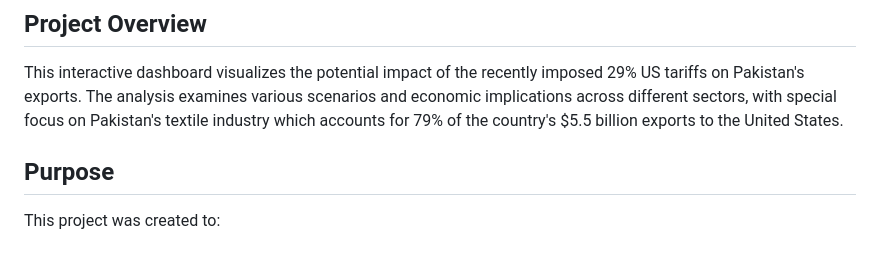
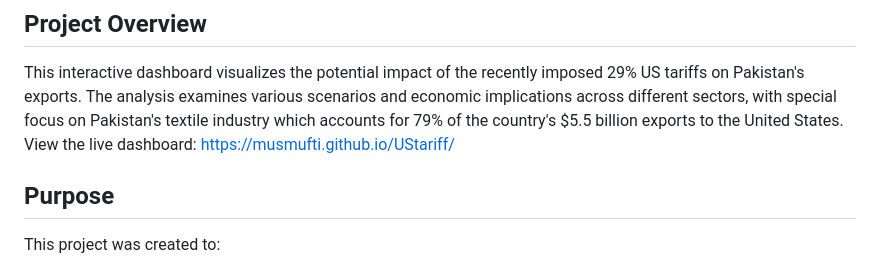
Before and after one commit to musmufti/UStariff, a Markdown page: README.md, the part around the change. Drawn GitHub-style.

```diff
--- a/README.md
+++ b/README.md
@@ -2,6 +2,7 @@
 
 ## Project Overview
 This interactive dashboard visualizes the potential impact of the recently imposed 29% US tariffs on Pakistan's exports. The analysis examines various scenarios and economic implications across different sectors, with special focus on Pakistan's textile industry which accounts for 79% of the country's $5.5 billion exports to the United States.
+View the live dashboard: https://musmufti.github.io/UStariff/
 
 ## Purpose
 This project was created to:
```
